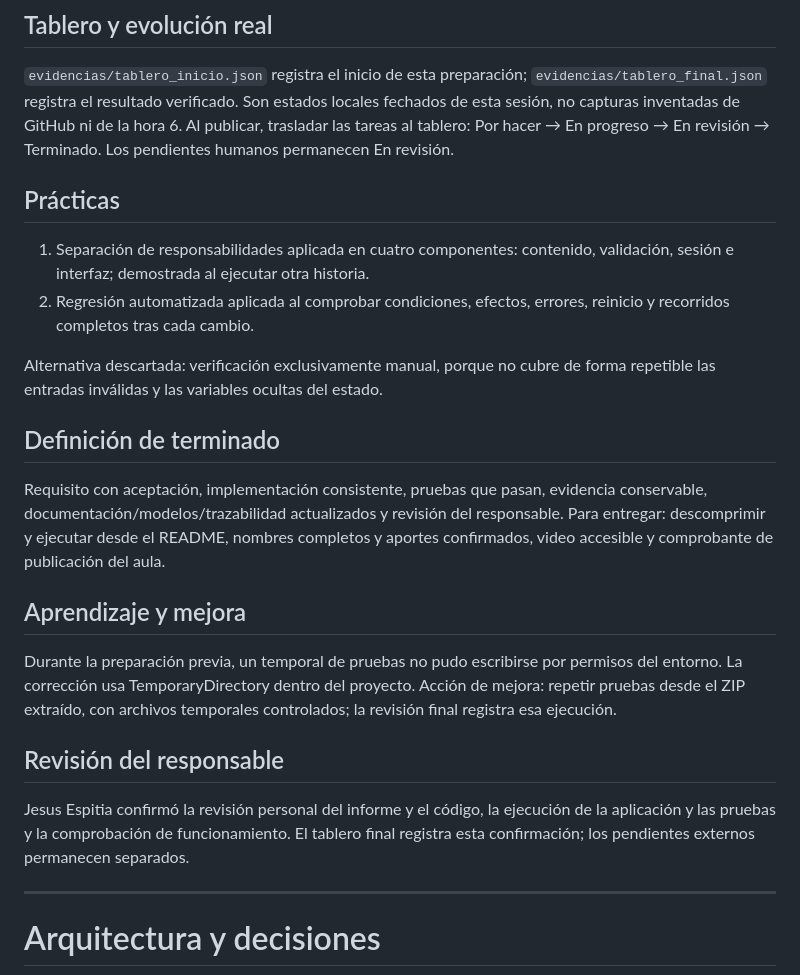
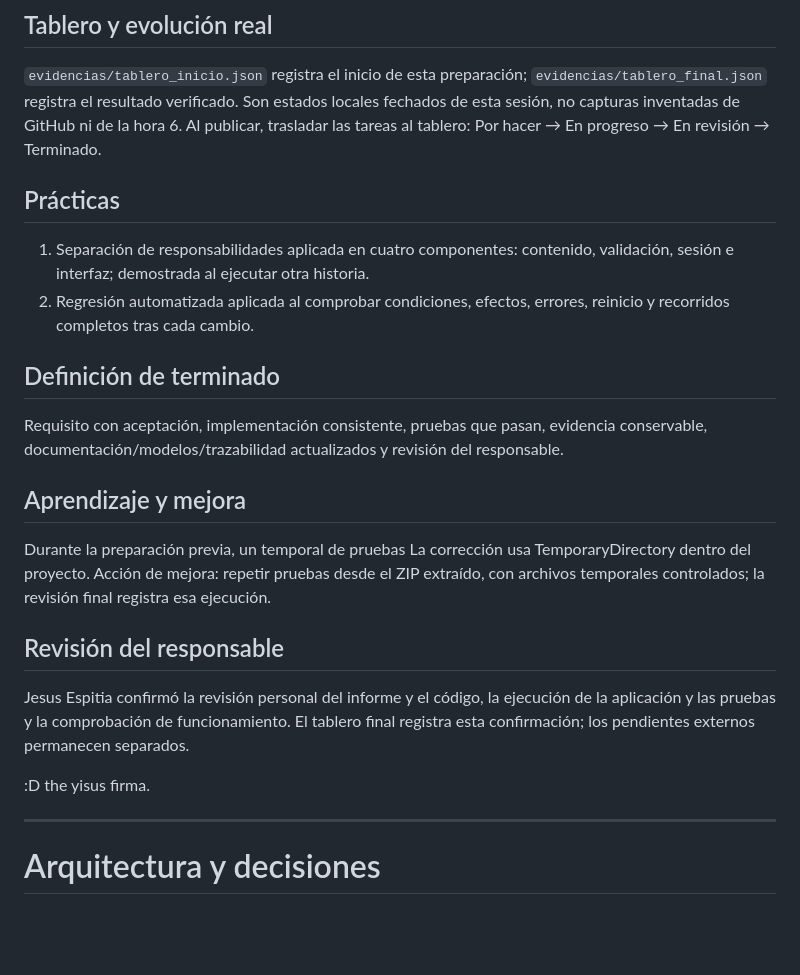
Before and after one commit to yisusfutureS/theyisus-La-ltima-transmisi-n, a Markdown page: INFORME.md, the part around one of its changes. GitHub-like rendering; blank space fills up the shorter version.

```diff
--- a/INFORME.md
+++ b/INFORME.md
@@ -185,7 +183,7 @@ cascada; se descarta porque el ejercicio anuncia un cambio dentro del plazo.
 `evidencias/tablero_final.json` registra el resultado verificado. Son estados
 locales fechados de esta sesión, no capturas inventadas de GitHub ni de la hora 6.
 Al publicar, trasladar las tareas al tablero: Por hacer → En progreso → En revisión
-→ Terminado. Los pendientes humanos permanecen En revisión.
+→ Terminado.
 
 ## Prácticas
 
@@ -194,20 +192,17 @@ Al publicar, trasladar las tareas al tablero: Por hacer → En progreso → En r
 2. Regresión automatizada aplicada al comprobar condiciones, efectos, errores,
    reinicio y recorridos completos tras cada cambio.
 
-Alternativa descartada: verificación exclusivamente manual, porque no cubre
-de forma repetible las entradas inválidas y las variables ocultas del estado.
+
 
 ## Definición de terminado
 
 Requisito con aceptación, implementación consistente, pruebas que pasan, evidencia
 conservable, documentación/modelos/trazabilidad actualizados y revisión del responsable.
-Para entregar: descomprimir y ejecutar desde el README, nombres completos y
-aportes confirmados, video accesible y comprobante de publicación del aula.
+
 
 ## Aprendizaje y mejora
 
-Durante la preparación previa, un temporal de pruebas no pudo escribirse por
-permisos del entorno. La corrección usa TemporaryDirectory dentro del proyecto.
+Durante la preparación previa, un temporal de pruebas La corrección usa TemporaryDirectory dentro del proyecto.
 Acción de mejora: repetir pruebas desde el ZIP extraído, con archivos temporales
 controlados; la revisión final registra esa ejecución.
 
@@ -217,6 +212,7 @@ Jesus Espitia confirmó la revisión personal del informe y el código, la ejecu
 de la aplicación y las pruebas y la comprobación de funcionamiento. El tablero
 final registra esta confirmación; los pendientes externos permanecen separados.
 
+:D the yisus firma.
 
 ---
 
```
Also changed, not shown: other parts of INFORME.md (+11 -24 lines).
